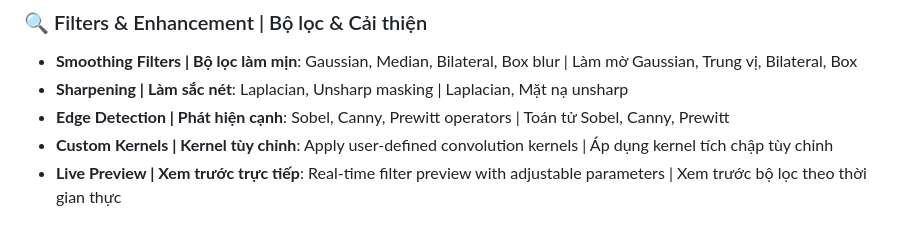
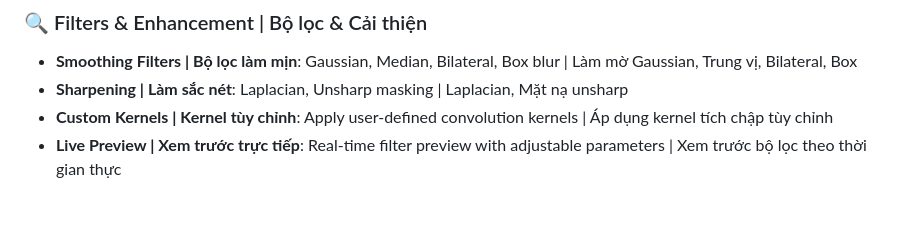
Before and after one commit to HoangTuBangGia/computer-vision-app, a Markdown page: README.md, the part around the change. Rendered like a GitHub page.

Commit message:
Remove Edge Detection feature from README

```diff
--- a/README.md
+++ b/README.md
@@ -36,7 +36,6 @@ _「那年冬天，以为同淋雪便可共白头」_
 
 - **Smoothing Filters | Bộ lọc làm mịn**: Gaussian, Median, Bilateral, Box blur | Làm mờ Gaussian, Trung vị, Bilateral, Box
 - **Sharpening | Làm sắc nét**: Laplacian, Unsharp masking | Laplacian, Mặt nạ unsharp
-- **Edge Detection | Phát hiện cạnh**: Sobel, Canny, Prewitt operators | Toán tử Sobel, Canny, Prewitt
 - **Custom Kernels | Kernel tùy chỉnh**: Apply user-defined convolution kernels | Áp dụng kernel tích chập tùy chỉnh
 - **Live Preview | Xem trước trực tiếp**: Real-time filter preview with adjustable parameters | Xem trước bộ lọc theo thời gian thực
 
```
Also changed, not shown: BÁO_CÁO_DỰ_ÁN.md (+140 -38 lines).
